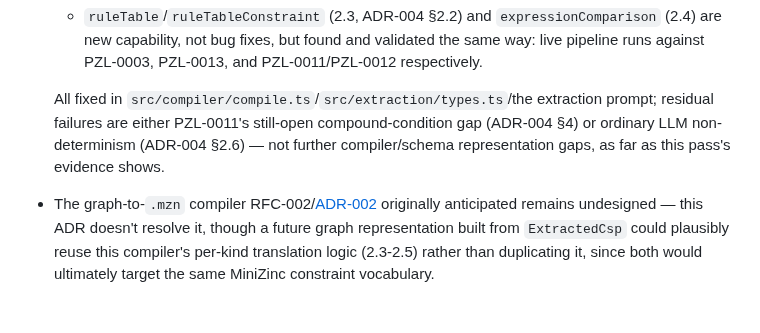
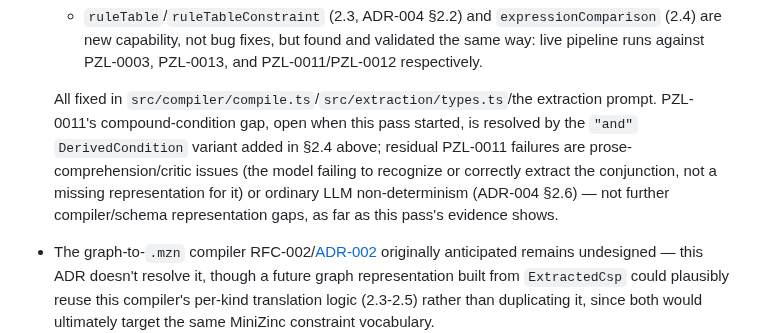
Before and after one commit to akollegger/zebra-space, a Markdown page: design/adr/ADR-005-extractedcsp-mzn-compiler.md, the part around the change. Rendered like a GitHub page; blank space fills up the shorter version.

Commit message:
ADR-005: fix stale conclusion that PZL-0011's compound-condition gap is still open
Copilot review comment: the closing summary of the "second pass" findings
section still described PZL-0011's compound-condition gap as an open,
unaddressed representation gap — contradicting §2.4 above (in the same
document, same PR) which added the "and" DerivedCondition variant
specifically to resolve it, live-verified against a real minizinc install.

Reworded to state the gap is resolved by "and", and that residual PZL-0011
failures are prose-comprehension/critic issues (the model not recognizing
or correctly extracting the conjunction), not a missing schema
representation.

```diff
--- a/design/adr/ADR-005-extractedcsp-mzn-compiler.md
+++ b/design/adr/ADR-005-extractedcsp-mzn-compiler.md
@@ -340,9 +340,12 @@ explicitly left open there.
     capability, not bug fixes, but found and validated the same way: live pipeline runs against
     PZL-0003, PZL-0013, and PZL-0011/PZL-0012 respectively.
 
-  All fixed in `src/compiler/compile.ts`/`src/extraction/types.ts`/the extraction prompt; residual
-  failures are either PZL-0011's still-open compound-condition gap (ADR-004 §4) or ordinary LLM
-  non-determinism (ADR-004 §2.6) — not further compiler/schema representation gaps, as far as this
+  All fixed in `src/compiler/compile.ts`/`src/extraction/types.ts`/the extraction prompt. PZL-0011's
+  compound-condition gap, open when this pass started, is resolved by the `"and"` `DerivedCondition`
+  variant added in §2.4 above; residual PZL-0011 failures are prose-comprehension/critic issues
+  (the model failing to recognize or correctly extract the conjunction, not a missing
+  representation for it) or ordinary LLM non-determinism (ADR-004 §2.6) — not further
+  compiler/schema representation gaps, as far as this
   pass's evidence shows.
 - The graph-to-`.mzn` compiler RFC-002/[ADR-002](ADR-002-adopt-minizinc-solver.md) originally
   anticipated remains undesigned — this ADR doesn't resolve it, though a future graph
```
